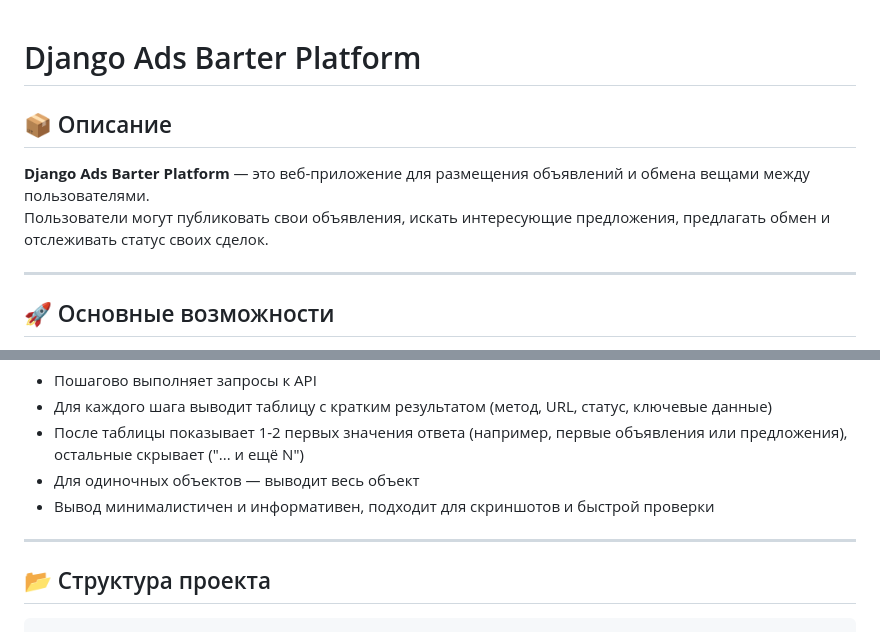
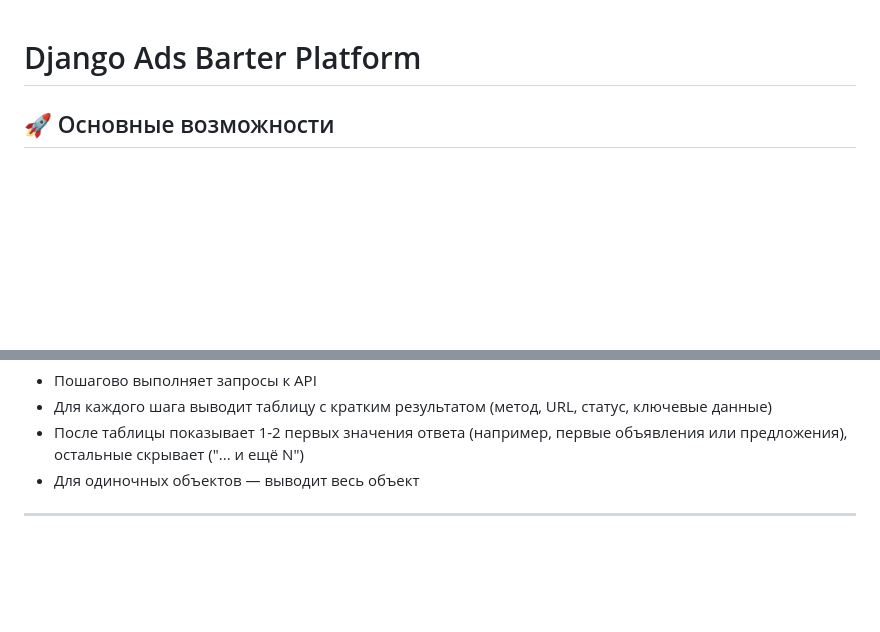
Before and after one commit to torwin-job/django-ads, a Markdown page: README.md, 2 parts joined by grey strips. GitHub-like rendering; blank space fills up the shorter version.

````diff
--- a/README.md
+++ b/README.md
@@ -1,11 +1,4 @@
 # Django Ads Barter Platform
-
-## 📦 Описание
-
-**Django Ads Barter Platform** — это веб-приложение для размещения объявлений и обмена вещами между пользователями.
-Пользователи могут публиковать свои объявления, искать интересующие предложения, предлагать обмен и отслеживать статус своих сделок.
-
----
 
 ## 🚀 Основные возможности
 
@@ -109,10 +102,6 @@ python api_full_test.py
 - Для каждого шага выводит таблицу с кратким результатом (метод, URL, статус, ключевые данные)
 - После таблицы показывает 1-2 первых значения ответа (например, первые объявления или предложения), остальные скрывает ("... и ещё N")
 - Для одиночных объектов — выводит весь объект
-- Вывод минималистичен и информативен, подходит для скриншотов и быстрой проверки
+
 
 ---
-
-## 📂 Структура проекта
-
-```
````
